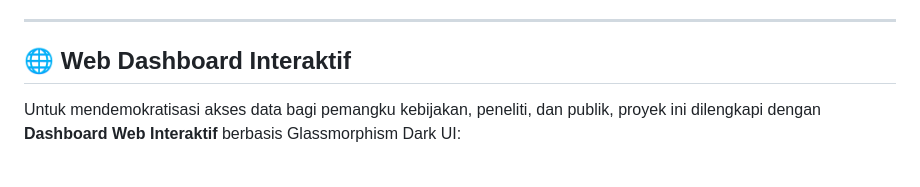
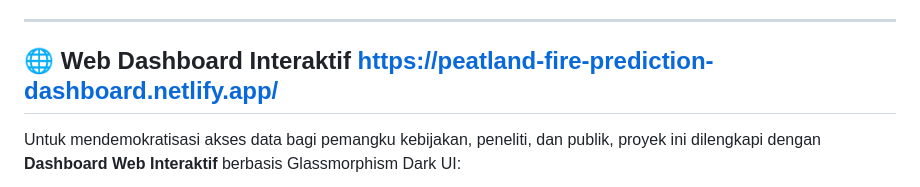
Before and after one commit to ihsarfatiha/peatland-fire-prediction, a Markdown page: README.md, the part around the change. Drawn GitHub-style.

```diff
--- a/README.md
+++ b/README.md
@@ -280,7 +280,7 @@ Hasil akhir dari model diterapkan untuk menghitung **Skor Risiko Wilayah (0–10
 
 ---
 
-## 🌐 Web Dashboard Interaktif
+## 🌐 Web Dashboard Interaktif https://peatland-fire-prediction-dashboard.netlify.app/
 
 Untuk mendemokratisasi akses data bagi pemangku kebijakan, peneliti, dan publik, proyek ini dilengkapi dengan **Dashboard Web Interaktif** berbasis Glassmorphism Dark UI:
 
```
